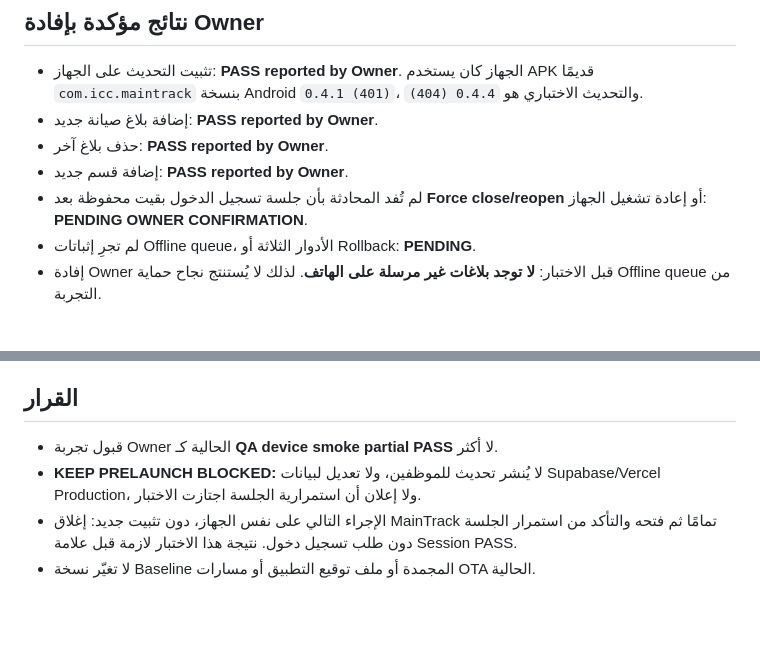
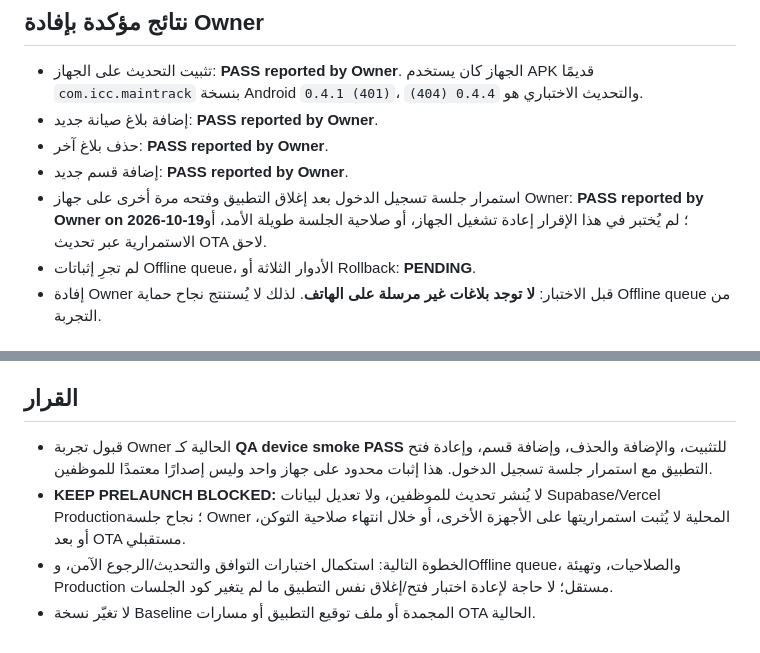
Before and after one commit to m-as23/ICC-Reports, a Markdown page: ops/maintrack/OWNER_DEVICE_044_ACCEPTANCE_2026-10-19_AR.md, 2 parts joined by grey strips. GitHub-like rendering; blank space fills up the shorter version.

Commit message:
qa: record owner-confirmed session persistence after close/reopen on Android 0.4.4

```diff
--- a/ops/maintrack/OWNER_DEVICE_044_ACCEPTANCE_2026-10-19_AR.md
+++ b/ops/maintrack/OWNER_DEVICE_044_ACCEPTANCE_2026-10-19_AR.md
@@ -9,7 +9,7 @@
 - إضافة بلاغ صيانة جديد: **PASS reported by Owner**.
 - حذف بلاغ آخر: **PASS reported by Owner**.
 - إضافة قسم جديد: **PASS reported by Owner**.
-- لم تُفد المحادثة بأن جلسة تسجيل الدخول بقيت محفوظة بعد **Force close/reopen** أو إعادة تشغيل الجهاز: **PENDING OWNER CONFIRMATION**.
+- استمرار جلسة تسجيل الدخول بعد إغلاق التطبيق وفتحه مرة أخرى على جهاز Owner: **PASS reported by Owner on 2026-10-19**؛ لم يُختبر في هذا الإقرار إعادة تشغيل الجهاز، أو صلاحية الجلسة طويلة الأمد، أو الاستمرارية عبر تحديث OTA لاحق.
 - لم تجرِ إثباتات Offline queue، الأدوار الثلاثة أو Rollback: **PENDING**.
 - إفادة Owner قبل الاختبار: **لا توجد بلاغات غير مرسلة على الهاتف**. لذلك لا يُستنتج نجاح حماية Offline queue من التجربة.
 
@@ -24,7 +24,7 @@
 - نجح فحص أصالة ملف Android 0.4.1 القديم وملف 0.4.4 الجديد قبل مرحلة المحاكي.
 
 ## القرار
-- قبول تجربة Owner الحالية كـ **QA device smoke partial PASS** لا أكثر.
-- **KEEP PRELAUNCH BLOCKED:** لا يُنشر تحديث للموظفين، ولا تعديل لبيانات Supabase/Vercel Production، ولا إعلان أن استمرارية الجلسة اجتازت الاختبار.
-- الإجراء التالي على نفس الجهاز، دون تثبيت جديد: إغلاق MainTrack تمامًا ثم فتحه والتأكد من استمرار الجلسة دون طلب تسجيل دخول. نتيجة هذا الاختبار لازمة قبل علامة Session PASS.
+- قبول تجربة Owner الحالية كـ **QA device smoke PASS** للتثبيت، والإضافة والحذف، وإضافة قسم، وإعادة فتح التطبيق مع استمرار جلسة تسجيل الدخول. هذا إثبات محدود على جهاز واحد وليس إصدارًا معتمدًا للموظفين.
+- **KEEP PRELAUNCH BLOCKED:** لا يُنشر تحديث للموظفين، ولا تعديل لبيانات Supabase/Vercel Production؛ نجاح جلسة Owner المحلية لا يُثبت استمراريتها على الأجهزة الأخرى، أو خلال انتهاء صلاحية التوكن، أو بعد OTA مستقبلي.
+- الخطوة التالية: استكمال اختبارات التوافق والتحديث/الرجوع الآمن، وOffline queue، والصلاحيات، وتهيئة Production مستقل؛ لا حاجة لإعادة اختبار فتح/إغلاق نفس التطبيق ما لم يتغير كود الجلسات.
 - لا تغيّر نسخة Baseline المجمدة أو ملف توقيع التطبيق أو مسارات OTA الحالية.
```
